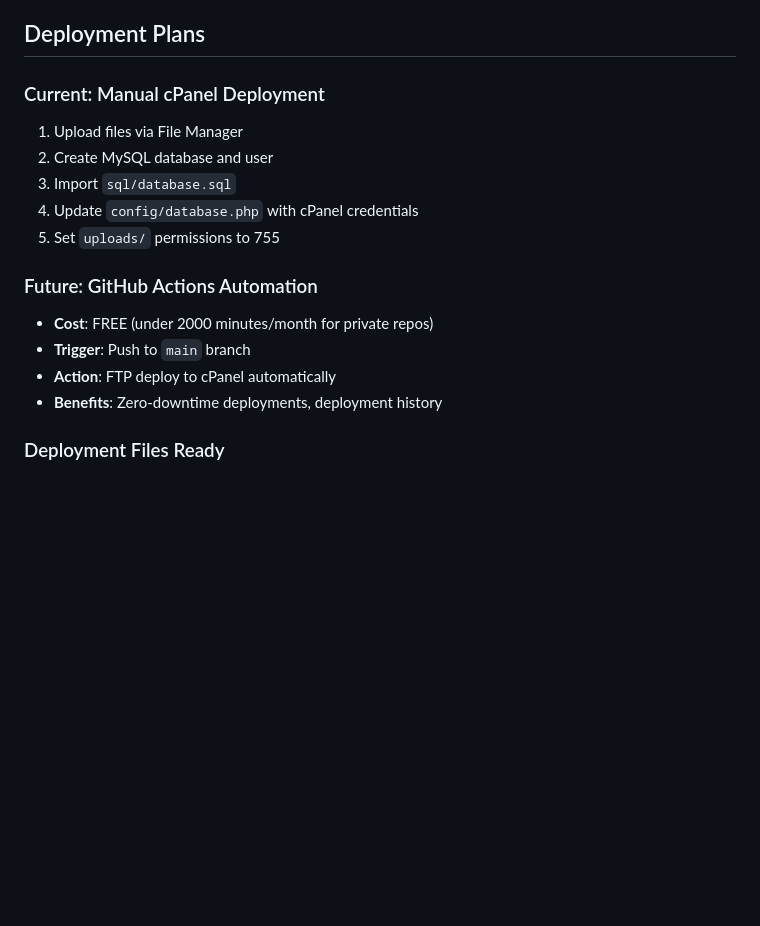
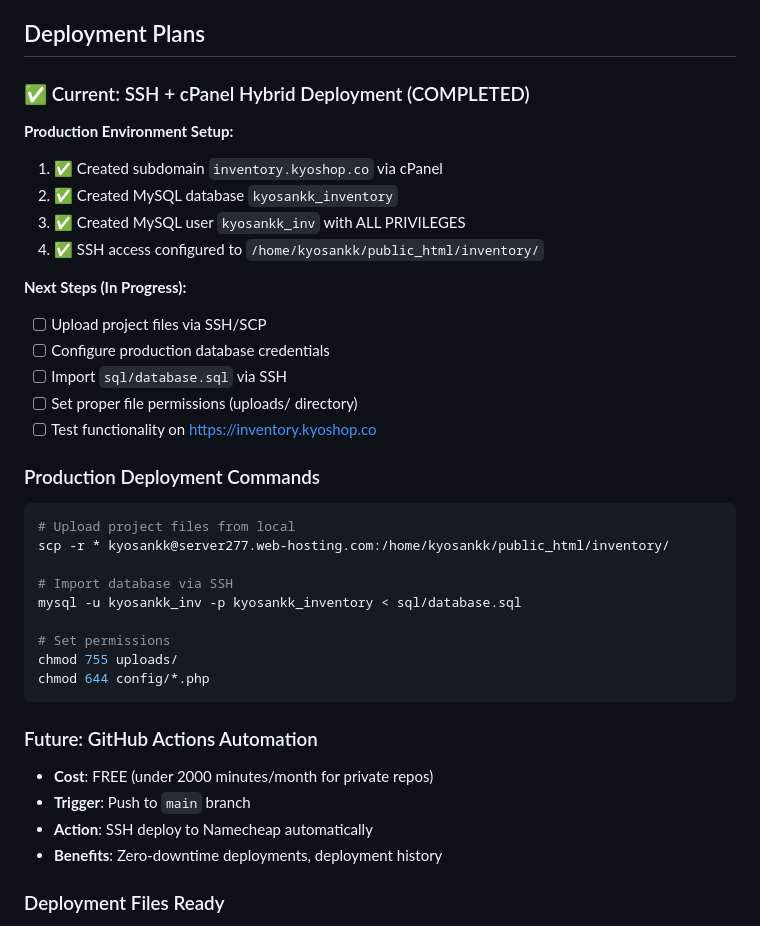
Before and after one commit to IngCristhian/kyoshop-inventory, a Markdown page: CLAUDE.md, the part around one of its changes. GitHub-like rendering; blank space fills up the shorter version.

````diff
--- a/CLAUDE.md
+++ b/CLAUDE.md
@@ -157,17 +196,37 @@ main (producción estable)
 
 ## Deployment Plans
 
-### Current: Manual cPanel Deployment
-1. Upload files via File Manager
-2. Create MySQL database and user
-3. Import `sql/database.sql`
-4. Update `config/database.php` with cPanel credentials
-5. Set `uploads/` permissions to 755
+### ✅ Current: SSH + cPanel Hybrid Deployment (COMPLETED)
+**Production Environment Setup:**
+1. ✅ Created subdomain `inventory.kyoshop.co` via cPanel
+2. ✅ Created MySQL database `kyosankk_inventory`
+3. ✅ Created MySQL user `kyosankk_inv` with ALL PRIVILEGES
+4. ✅ SSH access configured to `/home/kyosankk/public_html/inventory/`
+
+**Next Steps (In Progress):**
+- [ ] Upload project files via SSH/SCP
+- [ ] Configure production database credentials
+- [ ] Import `sql/database.sql` via SSH
+- [ ] Set proper file permissions (uploads/ directory)
+- [ ] Test functionality on https://inventory.kyoshop.co
+
+### Production Deployment Commands
+```bash
+# Upload project files from local
+scp -r * kyosankk@server277.web-hosting.com:/home/kyosankk/public_html/inventory/
+
+# Import database via SSH
+mysql -u kyosankk_inv -p kyosankk_inventory < sql/database.sql
+
+# Set permissions
+chmod 755 uploads/
+chmod 644 config/*.php
+```
 
 ### Future: GitHub Actions Automation
 - **Cost**: FREE (under 2000 minutes/month for private repos)
 - **Trigger**: Push to `main` branch
-- **Action**: FTP deploy to cPanel automatically
+- **Action**: SSH deploy to Namecheap automatically
 - **Benefits**: Zero-downtime deployments, deployment history
 
 ### Deployment Files Ready
````
Also changed, not shown: other parts of CLAUDE.md (+82 -15 lines).
